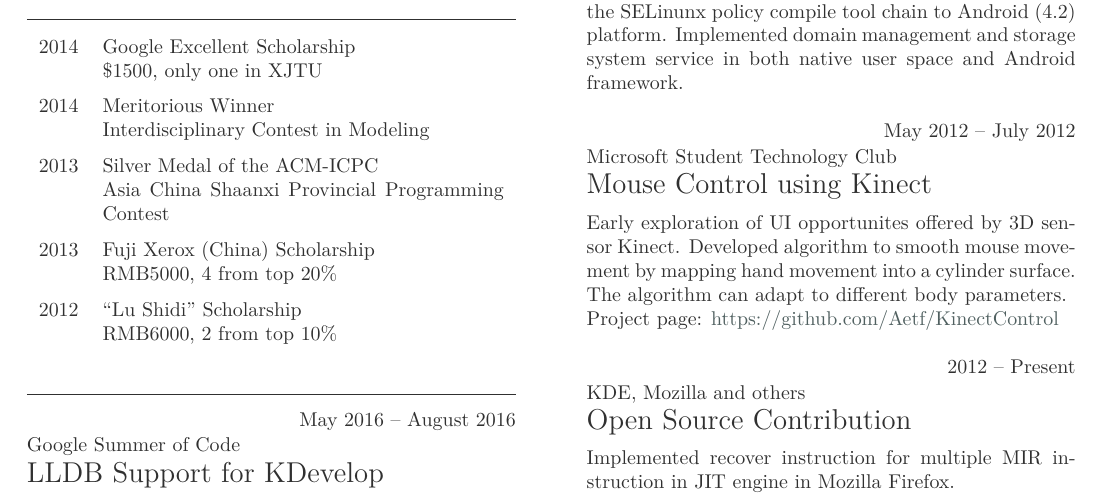
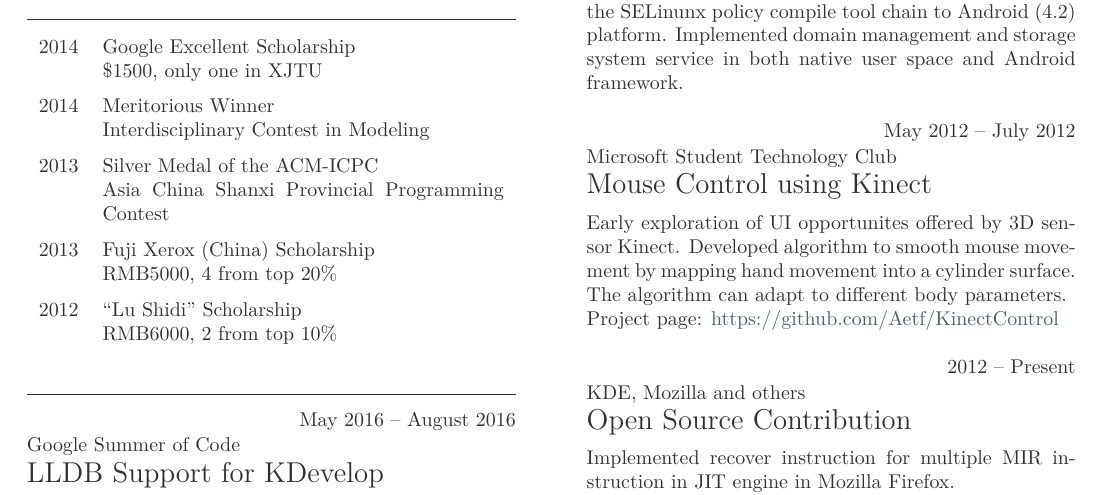
Before and after one commit to Aetf/CV, a LaTeX CV (resume/resume.tex): part of the page, cut so that both start at the same text. Compiled offline with LuaLaTeX.

Commit message:
Update resume.tex

```diff
--- a/resume/resume.tex
+++ b/resume/resume.tex
@@ -51,7 +51,7 @@
          {Interdisciplinary Contest in Modeling}
     \item{2013}
          {Silver Medal of the ACM-ICPC}
-         {Asia China Shaanxi Provincial Programming Contest}
+         {Asia China Shanxi Provincial Programming Contest}
     \item{2013}
          {Fuji Xerox (China) Scholarship}
          {RMB5000, 4 from top 20\%}
```
